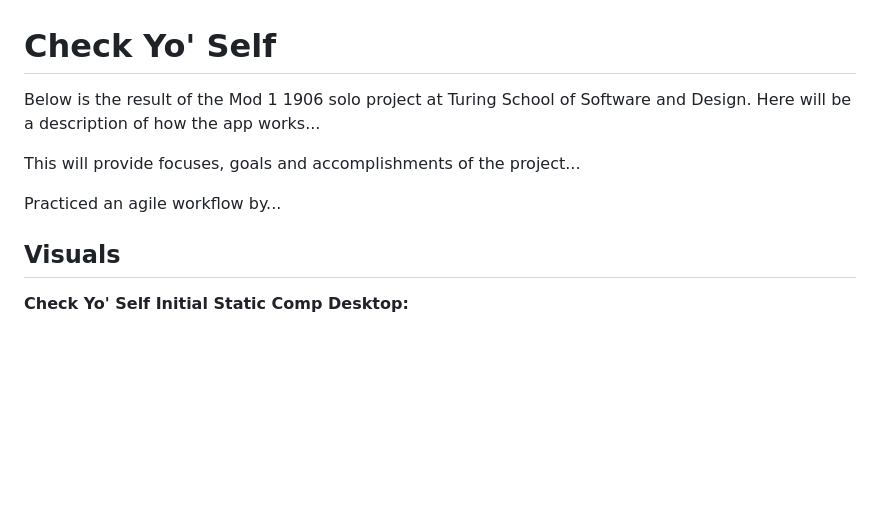
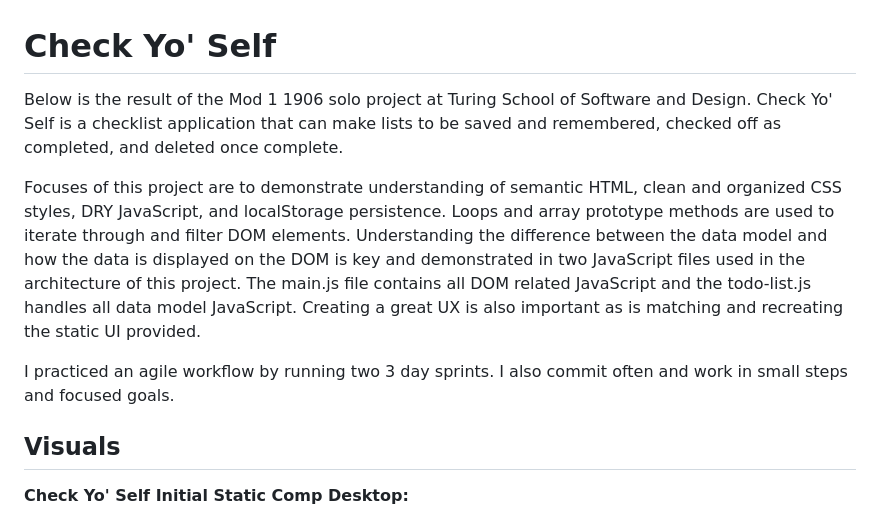
Before and after one commit to qfarenwald/check_yo_self, a Markdown page: README.md, the part around the change printed below. Rendered like a GitHub page; blank space fills up the shorter version.

```diff
--- a/README.md
+++ b/README.md
@@ -1,10 +1,10 @@
 # Check Yo' Self
 
-Below is the result of the Mod 1 1906 solo project at Turing School of Software and Design. Here will be a description of how the app works...
+Below is the result of the Mod 1 1906 solo project at Turing School of Software and Design. Check Yo' Self is a checklist application that can make lists to be saved and remembered, checked off as completed, and deleted once complete.
 
-This will provide focuses, goals and accomplishments of the project...
+Focuses of this project are to demonstrate understanding of semantic HTML, clean and organized CSS styles, DRY JavaScript, and localStorage persistence. Loops and array prototype methods are used to iterate through and filter DOM elements. Understanding the difference between the data model and how the data is displayed on the DOM is key and demonstrated in two JavaScript files used in the architecture of this project. The main.js file contains all DOM related JavaScript and the todo-list.js handles all data model JavaScript. Creating a great UX is also important as is matching and recreating the static UI provided.
 
-Practiced an agile workflow by...
+I practiced an agile workflow by running two 3 day sprints. I also commit often and work in small steps and focused goals.
 
 ## Visuals
 
```
Also changed, not shown: other parts of README.md (+8 -0 lines), images/check-yo-final-comp-desktop1.png (added), images/check-yo-final-comp-mobile1.png (added).
